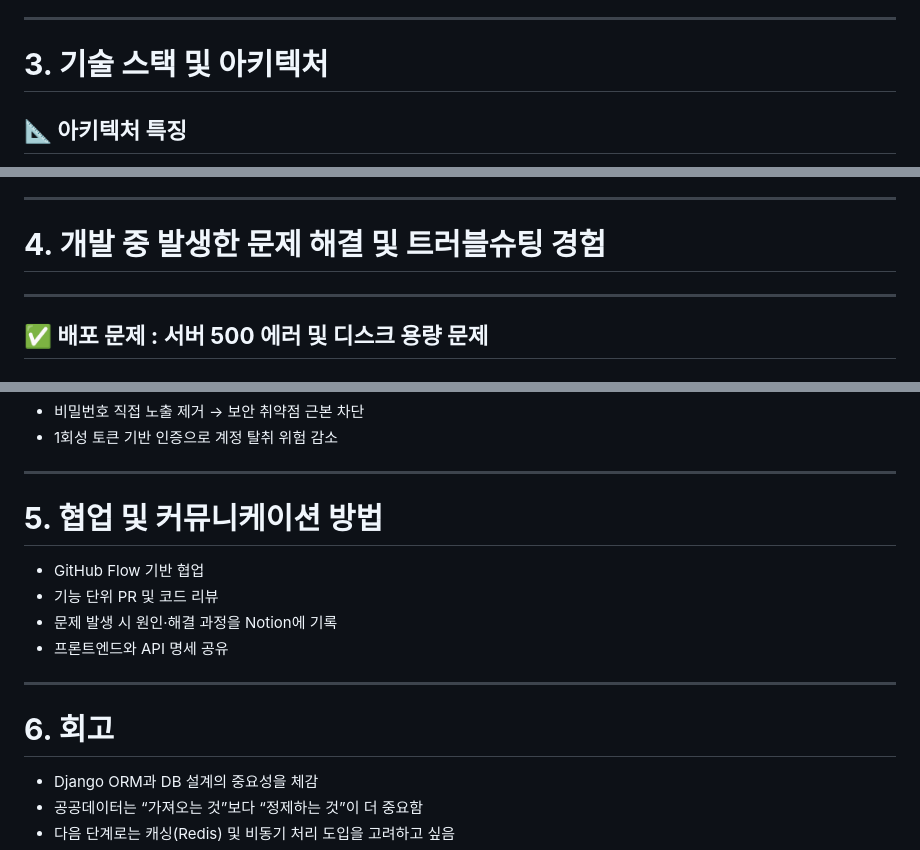
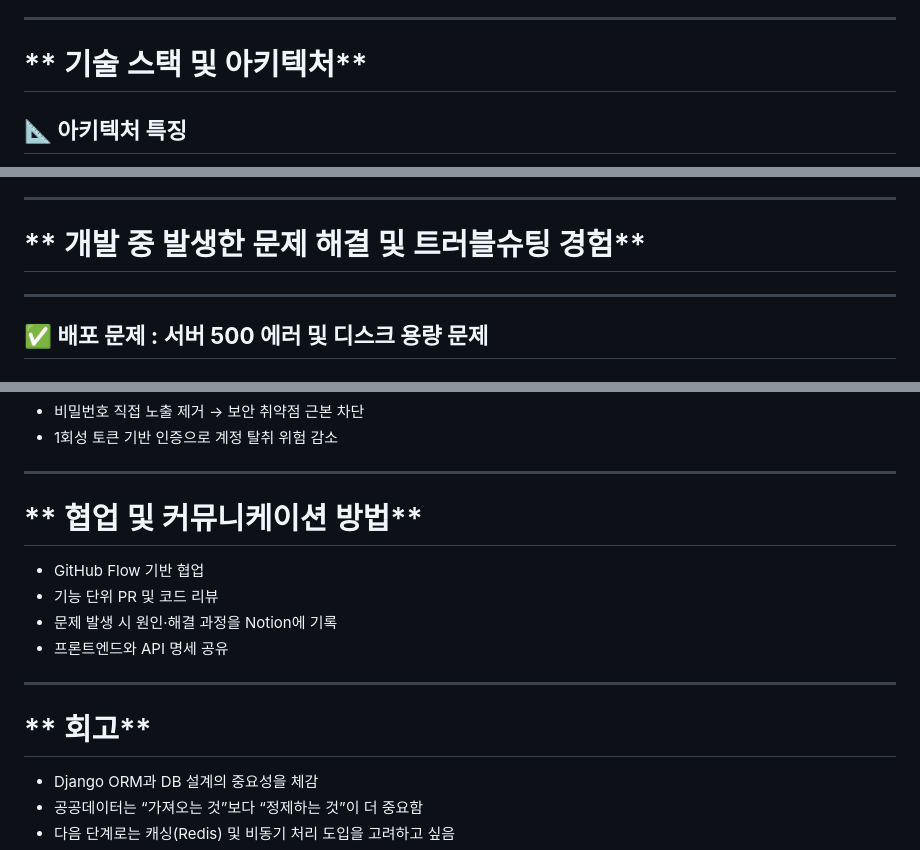
Before and after one commit to ming-0120/carebridge, a Markdown page: README.md, 3 parts joined by grey strips. Rendered like a GitHub page.

```diff
--- a/README.md
+++ b/README.md
@@ -47,7 +47,7 @@
 
 ---
 
-# **3. 기술 스택 및 아키텍처**
+# ** 기술 스택 및 아키텍처**
 
 ## **📐 아키텍처 특징**
 
@@ -62,7 +62,7 @@
 
 ---
 
-# **4. 개발 중 발생한 문제 해결 및 트러블슈팅 경험**
+# ** 개발 중 발생한 문제 해결 및 트러블슈팅 경험**
 
 ---
 
@@ -213,7 +213,7 @@ can_reserve = matched_dept is not None
 
 ---
 
-# **5. 협업 및 커뮤니케이션 방법**
+# ** 협업 및 커뮤니케이션 방법**
 
 - GitHub Flow 기반 협업
 - 기능 단위 PR 및 코드 리뷰
@@ -222,7 +222,7 @@ can_reserve = matched_dept is not None
 
 ---
 
-# **6. 회고**
+# ** 회고**
 
 - Django ORM과 DB 설계의 중요성을 체감
 - 공공데이터는 “가져오는 것”보다 “정제하는 것”이 더 중요함
```
